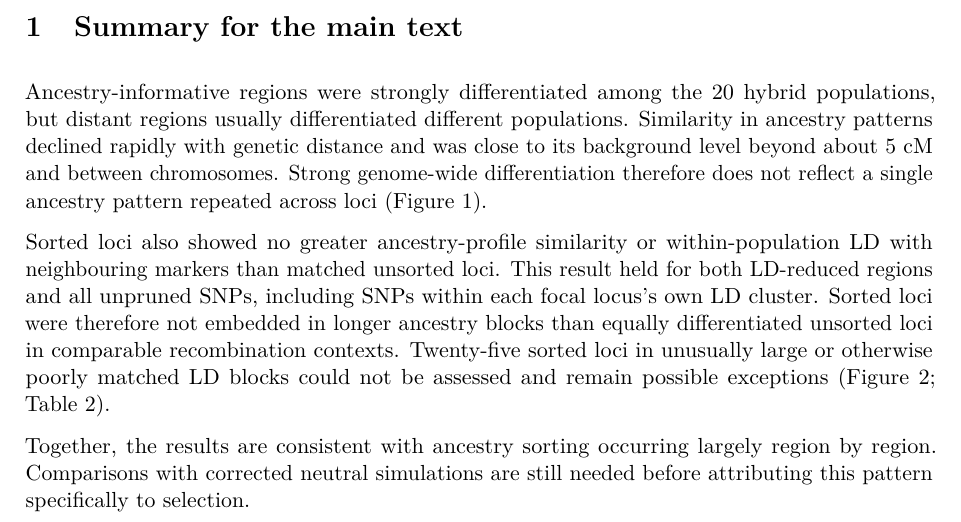
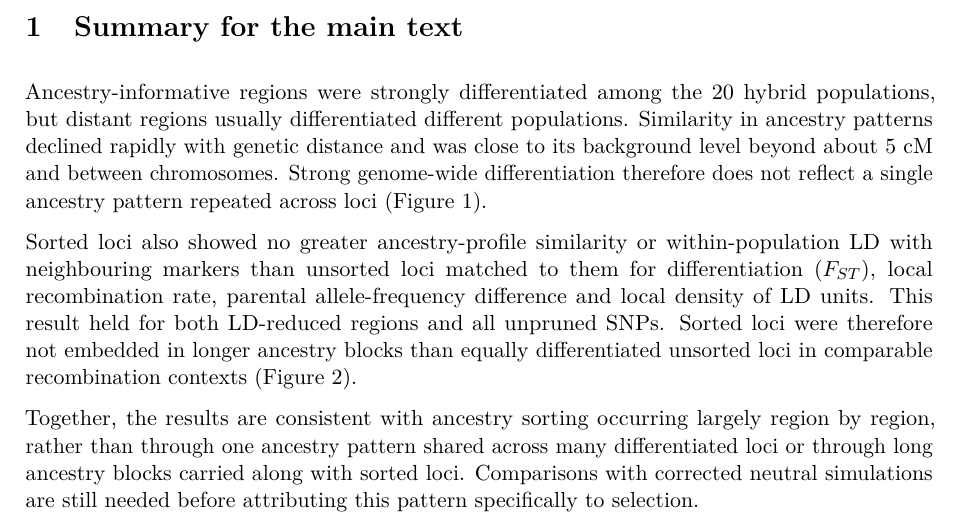
Before and after one commit to genomeinsights/formica_hybrid, a LaTeX document (module_allele_specific_sorting/doc_manuscript/main.tex, which reads module_allele_specific_sorting/doc_manuscript/sections/summary.tex): part of page 1 of 9, cut so that both start at the same text. Compiled offline with pdfLaTeX.

Commit message:
module_allele_specific_sorting: summary edits from PK's comments
Name the matching variables, drop the redundant own-cluster clause, fill in
the 'rather than' alternatives, and move the unmatched-loci caveat out of the
main-text summary (kept in the supplementary results and table).

Co-Authored-By: Claude Opus 5.5 <noreply@anthropic.com>

```diff
--- a/module_allele_specific_sorting/doc_manuscript/sections/summary.tex
+++ b/module_allele_specific_sorting/doc_manuscript/sections/summary.tex
@@ -1,5 +1,5 @@
 Ancestry-informative regions were strongly differentiated among the 20 hybrid populations, but distant regions usually differentiated different populations. Similarity in ancestry patterns declined rapidly with genetic distance and was close to its background level beyond about 5~cM and between chromosomes. Strong genome-wide differentiation therefore does not reflect a single ancestry pattern repeated across loci (Figure~\ref{fig:decay}).
 
-Sorted loci also showed no greater ancestry-profile similarity or within-population LD with neighbouring markers than matched unsorted loci. This result held for both LD-reduced regions and all unpruned SNPs, including SNPs within each focal locus's own LD cluster. Sorted loci were therefore not embedded in longer ancestry blocks than equally differentiated unsorted loci in comparable recombination contexts. Twenty-five sorted loci in unusually large or otherwise poorly matched LD blocks could not be assessed and remain possible exceptions (Figure~\ref{fig:neighbourhood}; Table~\ref{tab:unmatched}).
+Sorted loci also showed no greater ancestry-profile similarity or within-population LD with neighbouring markers than unsorted loci matched to them for differentiation (\FST), local recombination rate, parental allele-frequency difference and local density of LD units. This result held for both LD-reduced regions and all unpruned SNPs. Sorted loci were therefore not embedded in longer ancestry blocks than equally differentiated unsorted loci in comparable recombination contexts (Figure~\ref{fig:neighbourhood}).
 
-Together, the results are consistent with ancestry sorting occurring largely region by region. Comparisons with corrected neutral simulations are still needed before attributing this pattern specifically to selection.
+Together, the results are consistent with ancestry sorting occurring largely region by region, rather than through one ancestry pattern shared across many differentiated loci or through long ancestry blocks carried along with sorted loci. Comparisons with corrected neutral simulations are still needed before attributing this pattern specifically to selection.
```
